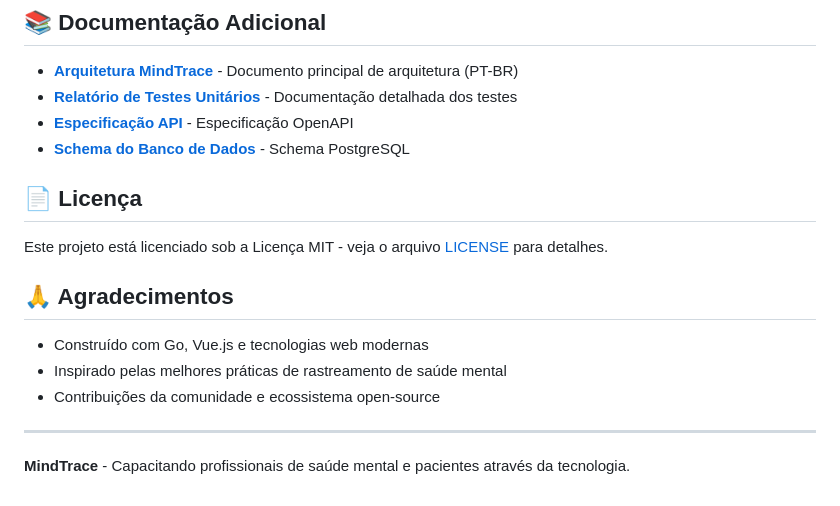
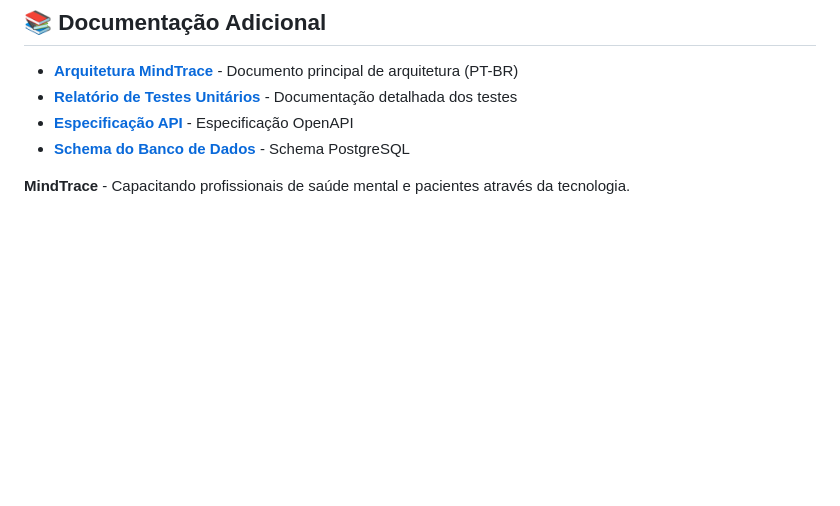
Before and after one commit to shh4und/mindtrace, a Markdown page: README.md, the part around the change. Drawn GitHub-style; blank space fills up the shorter version.

Commit message:
Update README to remove license and acknowledgments
Removed license and acknowledgments sections from README.

```diff
--- a/README.md
+++ b/README.md
@@ -382,17 +382,4 @@ npm run test
 - **[Especificação API](./frontend/swagger-output.json)** - Especificação OpenAPI
 - **[Schema do Banco de Dados](./schema_dump.sql)** - Schema PostgreSQL
 
-
-## 📄 Licença
-
-Este projeto está licenciado sob a Licença MIT - veja o arquivo [LICENSE](LICENSE) para detalhes.
-
-## 🙏 Agradecimentos
-
-- Construído com Go, Vue.js e tecnologias web modernas
-- Inspirado pelas melhores práticas de rastreamento de saúde mental
-- Contribuições da comunidade e ecossistema open-source
-
----
-
 **MindTrace** - Capacitando profissionais de saúde mental e pacientes através da tecnologia.
```
